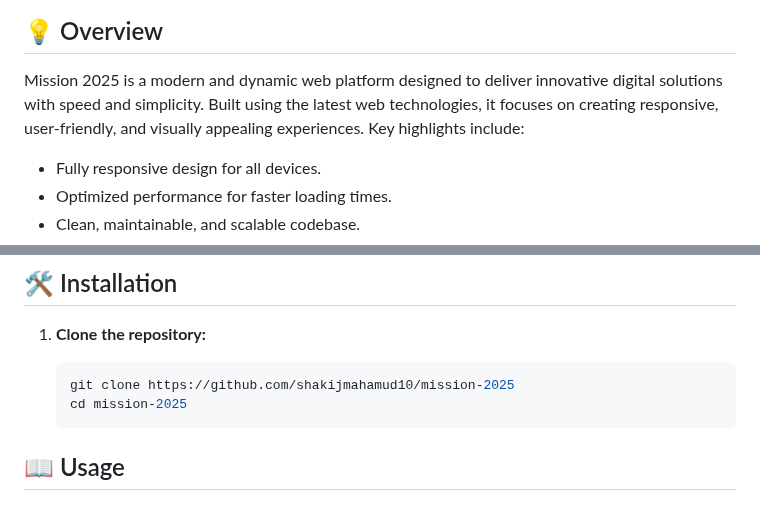
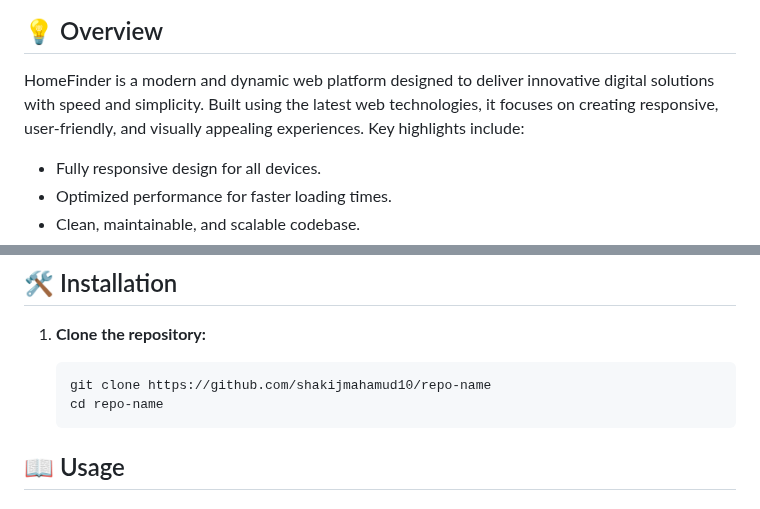
Before and after one commit to shakijmahamud10/HomeFinder, a Markdown page: README.md, 2 parts joined by grey strips. Drawn GitHub-style.

````diff
--- a/README.md
+++ b/README.md
@@ -15,7 +15,7 @@
 
 ## 💡 Overview
 
-Mission 2025 is a modern and dynamic web platform designed to deliver innovative digital solutions with speed and simplicity. Built using the latest web technologies, it focuses on creating responsive, user-friendly, and visually appealing experiences. Key highlights include:
+HomeFinder is a modern and dynamic web platform designed to deliver innovative digital solutions with speed and simplicity. Built using the latest web technologies, it focuses on creating responsive, user-friendly, and visually appealing experiences. Key highlights include:
 
 - Fully responsive design for all devices.
 - Optimized performance for faster loading times.
@@ -39,8 +39,8 @@ Whether you're a solo developer or part of a large team, FixHub is the perfect t
 1. **Clone the repository:**
 
    ```bash
-   git clone https://github.com/shakijmahamud10/mission-2025
-   cd mission-2025
+   git clone https://github.com/shakijmahamud10/repo-name
+   cd repo-name
    ```
 
 ## 📖 Usage
````
